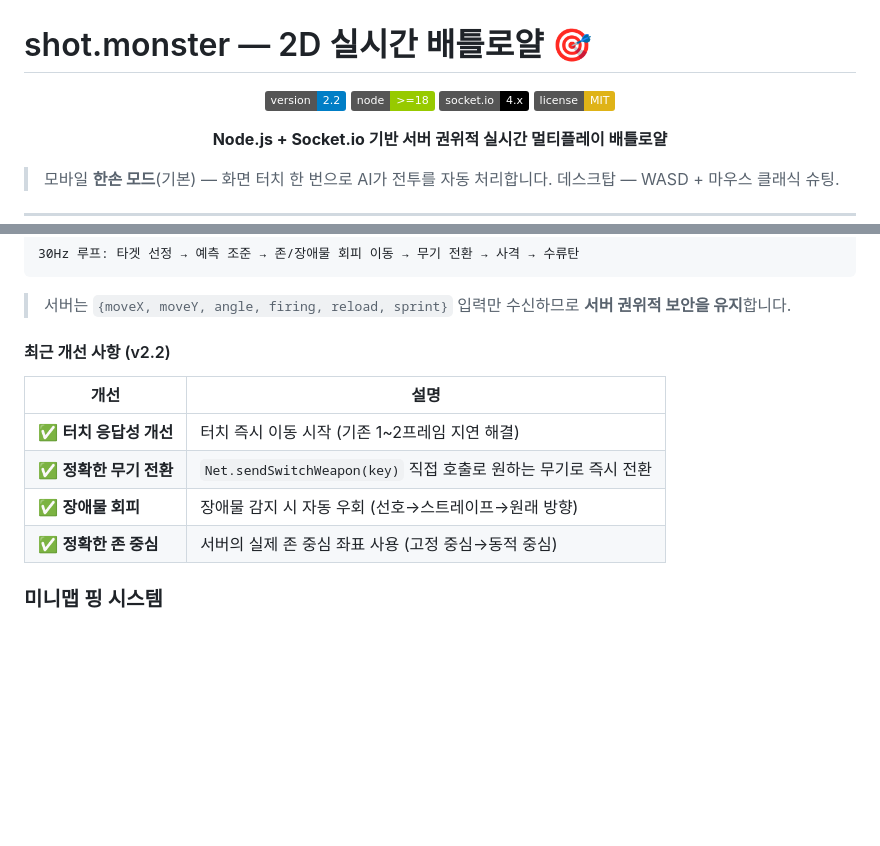
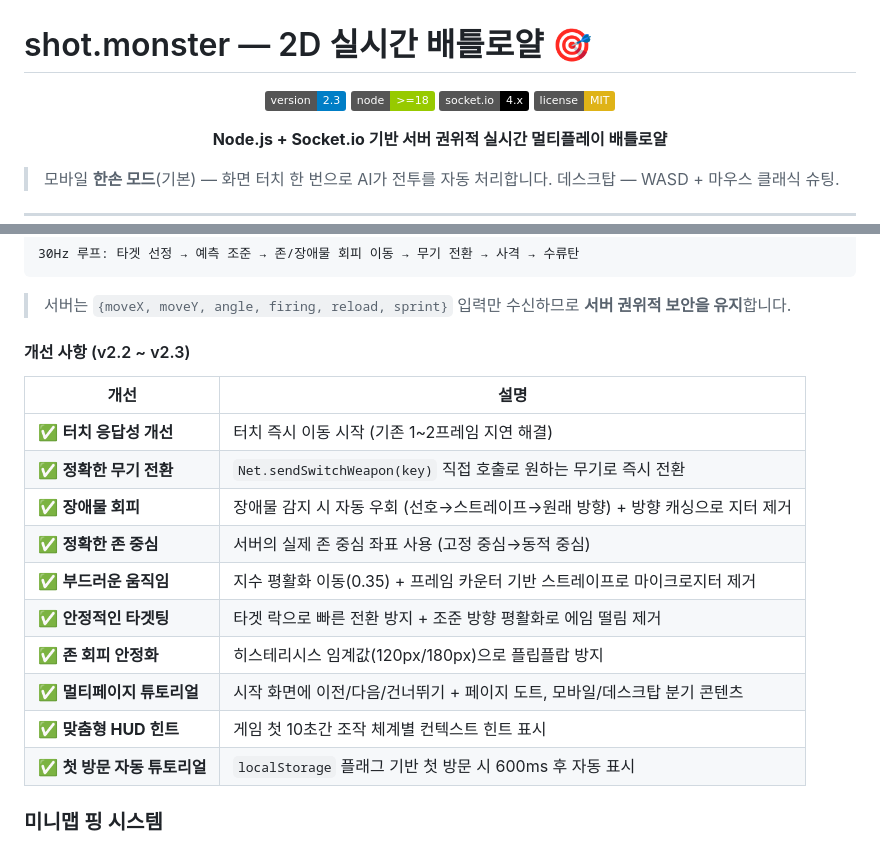
Before and after one commit to kaist2718/shot.monster, a Markdown page: README.md, 2 parts joined by grey strips. Rendered like a GitHub page; badges without logos; blank space fills up the shorter version.

Commit message:
docs: README v2.3 업데이트 - 한손 모드 개선사항 및 튜토리얼 고도화 반영

```diff
--- a/README.md
+++ b/README.md
@@ -2,7 +2,7 @@
 
 <div align="center">
 
-![Version](https://img.shields.io/badge/version-2.2-blue.svg)
+![Version](https://img.shields.io/badge/version-2.3-blue.svg)
 ![Node](https://img.shields.io/badge/node-%3E%3D18-green.svg)
 ![Socket.io](https://img.shields.io/badge/socket.io-4.x-black.svg)
 ![License](https://img.shields.io/badge/license-MIT-yellow.svg)
@@ -286,13 +286,19 @@ npm start          # = node server.js  → http://localhost:3000
 
 > 서버는 `{moveX, moveY, angle, firing, reload, sprint}` 입력만 수신하므로 **서버 권위적 보안을 유지**합니다.
 
-#### 최근 개선 사항 (v2.2)
+#### 개선 사항 (v2.2 ~ v2.3)
 | 개선 | 설명 |
 |------|------|
 | ✅ **터치 응답성 개선** | 터치 즉시 이동 시작 (기존 1~2프레임 지연 해결) |
 | ✅ **정확한 무기 전환** | `Net.sendSwitchWeapon(key)` 직접 호출로 원하는 무기로 즉시 전환 |
-| ✅ **장애물 회피** | 장애물 감지 시 자동 우회 (선호→스트레이프→원래 방향) |
+| ✅ **장애물 회피** | 장애물 감지 시 자동 우회 (선호→스트레이프→원래 방향) + 방향 캐싱으로 지터 제거 |
 | ✅ **정확한 존 중심** | 서버의 실제 존 중심 좌표 사용 (고정 중심→동적 중심) |
+| ✅ **부드러운 움직임** | 지수 평활화 이동(0.35) + 프레임 카운터 기반 스트레이프로 마이크로지터 제거 |
+| ✅ **안정적인 타겟팅** | 타겟 락으로 빠른 전환 방지 + 조준 방향 평활화로 에임 떨림 제거 |
+| ✅ **존 회피 안정화** | 히스테리시스 임계값(120px/180px)으로 플립플랍 방지 |
+| ✅ **멀티페이지 튜토리얼** | 시작 화면에 이전/다음/건너뛰기 + 페이지 도트, 모바일/데스크탑 분기 콘텐츠 |
+| ✅ **맞춤형 HUD 힌트** | 게임 첫 10초간 조작 체계별 컨텍스트 힌트 표시 |
+| ✅ **첫 방문 자동 튜토리얼** | `localStorage` 플래그 기반 첫 방문 시 600ms 후 자동 표시 |
 
 ### 미니맵 핑 시스템
 
```
